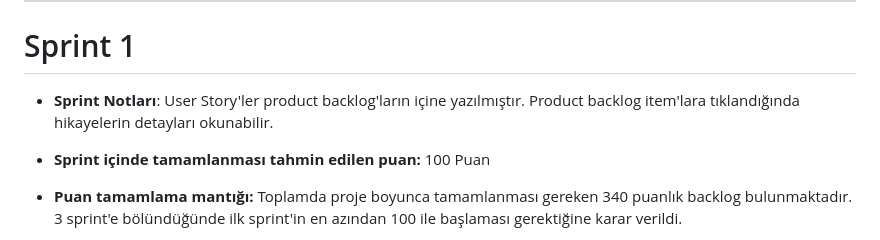
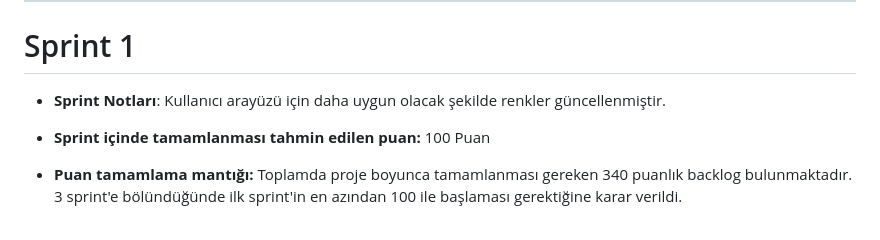
Before and after one commit to dilaraesendemir/flutter-takim-46-ex, a Markdown page: README.md, the part around the change. Rendered like a GitHub page.

```diff
--- a/README.md
+++ b/README.md
@@ -61,7 +61,7 @@ Sağlıklı yaşam ve beslenme hedeflerinizi hatırlatan motivasyon bildirimleri
  # Jüriye not:
 ---
 # Sprint 1
-- **Sprint Notları**: User Story'ler product backlog'ların içine yazılmıştır. Product backlog item'lara tıklandığında hikayelerin detayları okunabilir.
+- **Sprint Notları**: Kullanıcı arayüzü için daha uygun olacak şekilde renkler güncellenmiştir.
 
 - **Sprint içinde tamamlanması tahmin edilen puan:** 100 Puan
 
```
